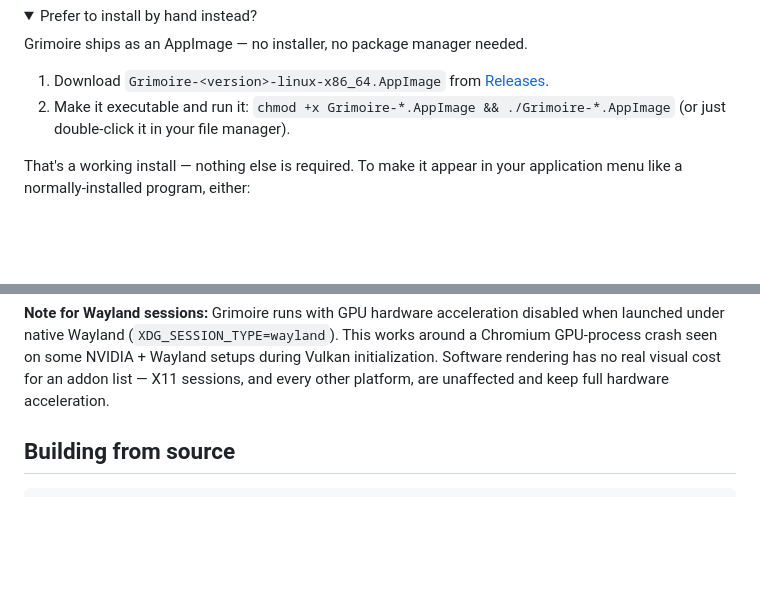
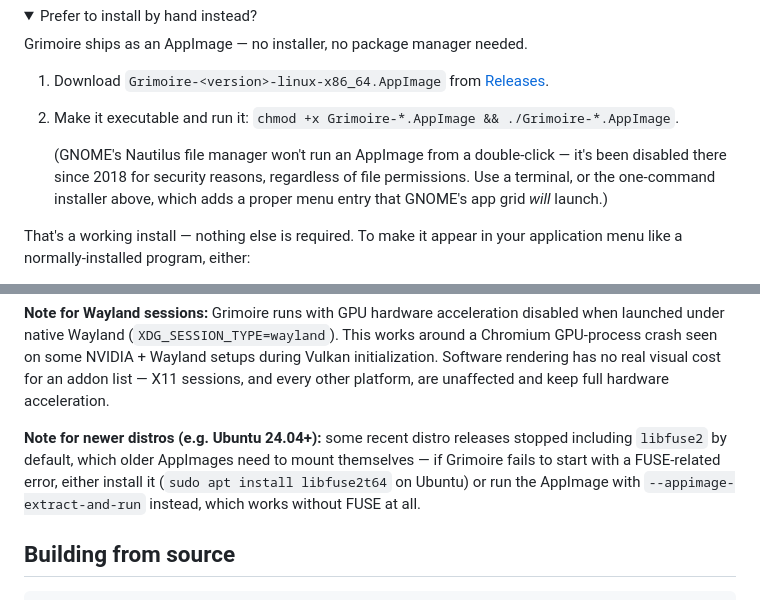
Before and after one commit to dontshome/grimoire, a Markdown page: README.md, 2 parts joined by grey strips. Rendered like a GitHub page; folded sections open; blank space fills up the shorter version.

Commit message:
Document GNOME/Nautilus and libfuse2 AppImage caveats
Nautilus has refused to launch AppImages/binaries from a double-click
since 2018 regardless of permissions — the README's manual instructions
said "or just double-click it," which isn't true on stock GNOME. The
one-command installer already sidesteps this since it creates a proper
.desktop entry, which GNOME's app grid does launch fine.

Also note the libfuse2 requirement some newer distros (Ubuntu 24.04+)
dropped by default, with the fix and the --appimage-extract-and-run
fallback.

```diff
--- a/README.md
+++ b/README.md
@@ -65,7 +65,9 @@ directory, nothing else.)
 Grimoire ships as an AppImage — no installer, no package manager needed.
 
 1. Download `Grimoire-<version>-linux-x86_64.AppImage` from [Releases](https://github.com/dontshome/grimoire/releases).
-2. Make it executable and run it: `chmod +x Grimoire-*.AppImage && ./Grimoire-*.AppImage` (or just double-click it in your file manager).
+2. Make it executable and run it: `chmod +x Grimoire-*.AppImage && ./Grimoire-*.AppImage`.
+
+   (GNOME's Nautilus file manager won't run an AppImage from a double-click — it's been disabled there since 2018 for security reasons, regardless of file permissions. Use a terminal, or the one-command installer above, which adds a proper menu entry that GNOME's app grid *will* launch.)
 
 That's a working install — nothing else is required. To make it appear in your application menu like a normally-installed program, either:
 
@@ -93,6 +95,8 @@ That's a working install — nothing else is required. To make it appear in your
 </details>
 
 **Note for Wayland sessions:** Grimoire runs with GPU hardware acceleration disabled when launched under native Wayland (`XDG_SESSION_TYPE=wayland`). This works around a Chromium GPU-process crash seen on some NVIDIA + Wayland setups during Vulkan initialization. Software rendering has no real visual cost for an addon list — X11 sessions, and every other platform, are unaffected and keep full hardware acceleration.
+
+**Note for newer distros (e.g. Ubuntu 24.04+):** some recent distro releases stopped including `libfuse2` by default, which older AppImages need to mount themselves — if Grimoire fails to start with a FUSE-related error, either install it (`sudo apt install libfuse2t64` on Ubuntu) or run the AppImage with `--appimage-extract-and-run` instead, which works without FUSE at all.
 
 ## Building from source
 
```
